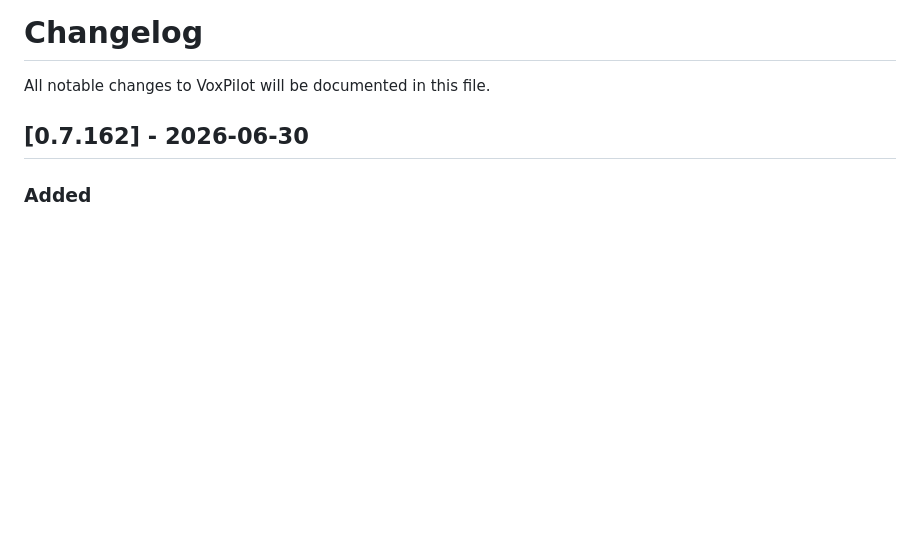
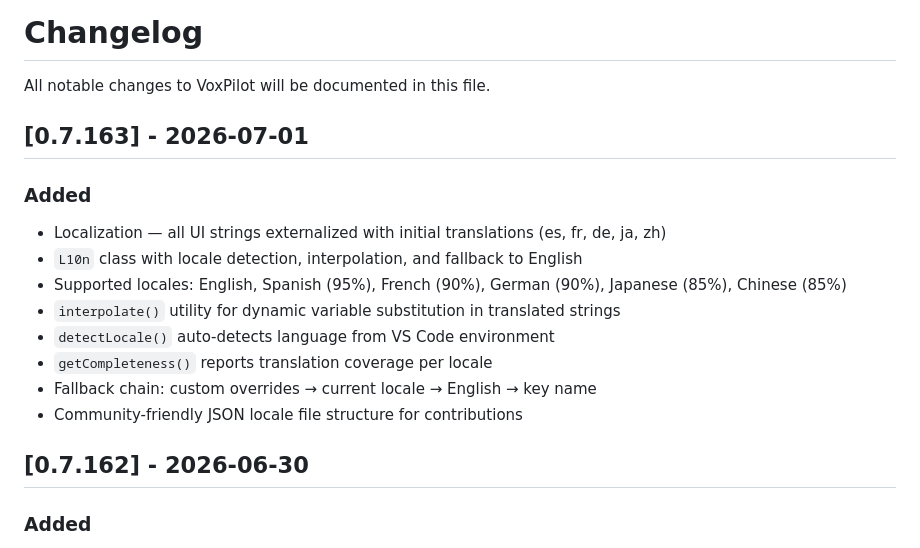
Before and after one commit to natearcher-ai/voxpilot, a Markdown page: CHANGELOG.md, the part around the change. Rendered like a GitHub page; blank space fills up the shorter version.

Commit message:
docs: add v0.7.163 changelog entry

```diff
--- a/CHANGELOG.md
+++ b/CHANGELOG.md
@@ -1,6 +1,18 @@
 # Changelog
 
 All notable changes to VoxPilot will be documented in this file.
+
+## [0.7.163] - 2026-07-01
+
+### Added
+- Localization — all UI strings externalized with initial translations (es, fr, de, ja, zh)
+- `L10n` class with locale detection, interpolation, and fallback to English
+- Supported locales: English, Spanish (95%), French (90%), German (90%), Japanese (85%), Chinese (85%)
+- `interpolate()` utility for dynamic variable substitution in translated strings
+- `detectLocale()` auto-detects language from VS Code environment
+- `getCompleteness()` reports translation coverage per locale
+- Fallback chain: custom overrides → current locale → English → key name
+- Community-friendly JSON locale file structure for contributions
 
 ## [0.7.162] - 2026-06-30
 
```
